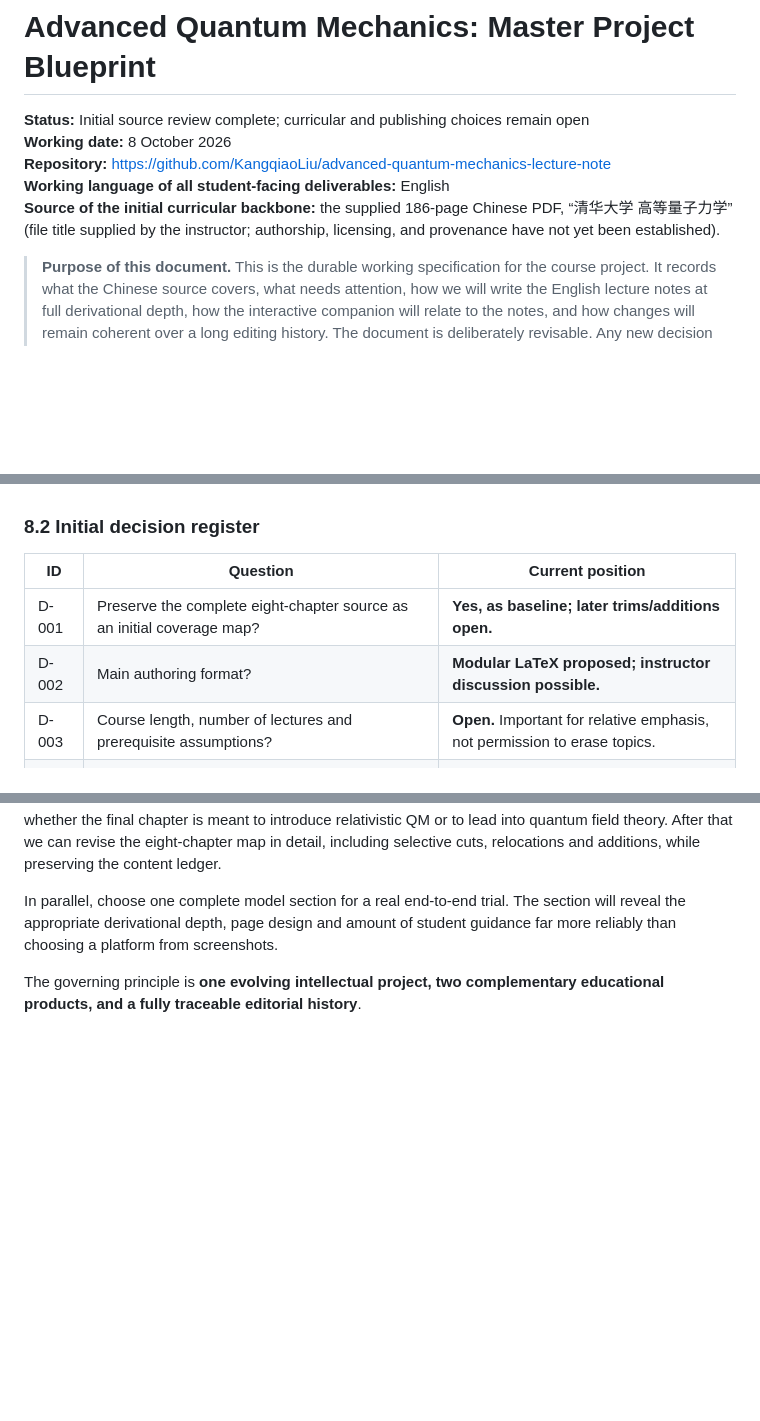
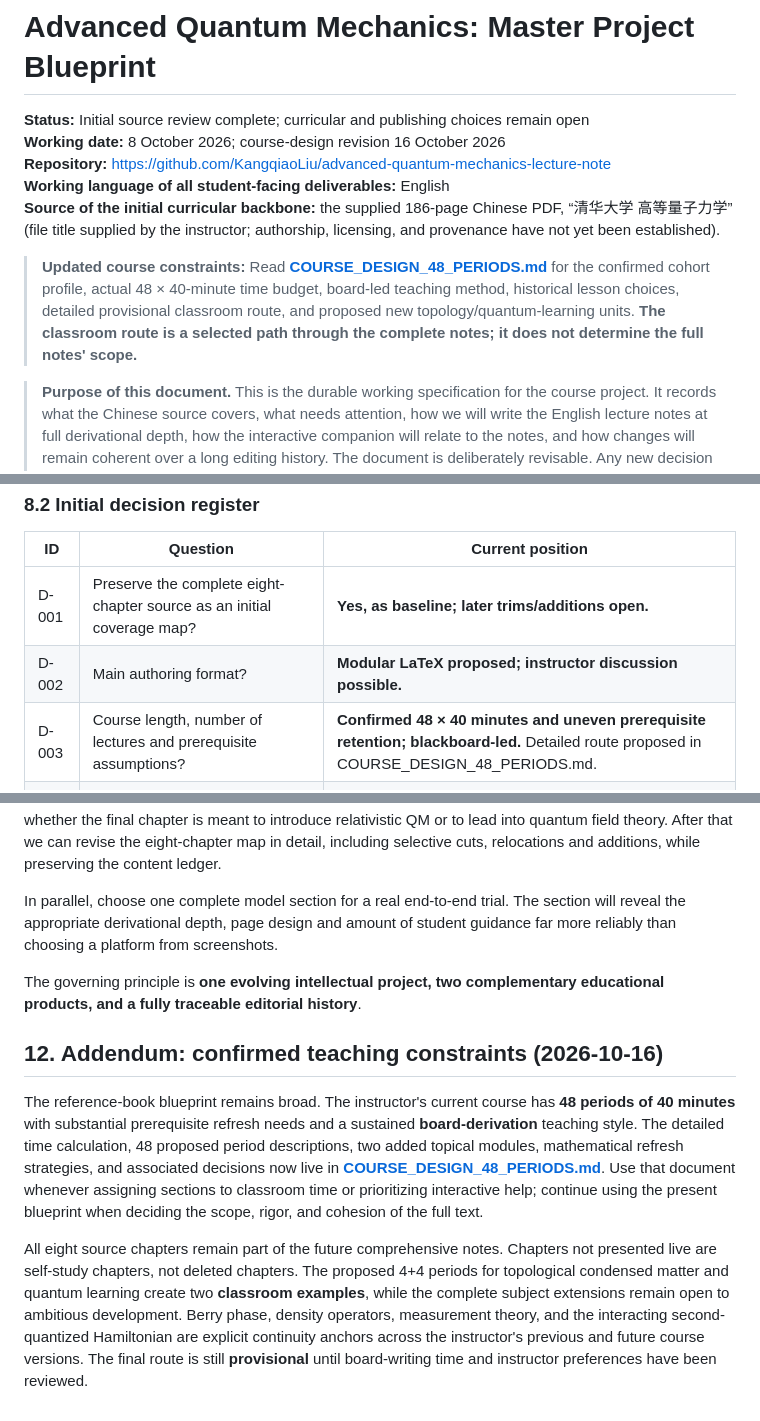
Before and after one commit to KangqiaoLiu/advanced-quantum-mechanics-lecture-note, a Markdown page: PROJECT_BLUEPRINT.md, 3 parts joined by grey strips. Drawn GitHub-style; blank space fills up the shorter version.

Commit message:
Align master blueprint with 48-period blackboard course and new content

```diff
--- a/PROJECT_BLUEPRINT.md
+++ b/PROJECT_BLUEPRINT.md
@@ -1,10 +1,12 @@
 # Advanced Quantum Mechanics: Master Project Blueprint
 
 **Status:** Initial source review complete; curricular and publishing choices remain open
-**Working date:** 8 October 2026
+**Working date:** 8 October 2026; course-design revision 16 October 2026
 **Repository:** https://github.com/KangqiaoLiu/advanced-quantum-mechanics-lecture-note
 **Working language of all student-facing deliverables:** English
 **Source of the initial curricular backbone:** the supplied 186-page Chinese PDF, “清华大学 高等量子力学” (file title supplied by the instructor; authorship, licensing, and provenance have not yet been established).
+
+> **Updated course constraints:** Read **[COURSE_DESIGN_48_PERIODS.md](COURSE_DESIGN_48_PERIODS.md)** for the confirmed cohort profile, actual 48 × 40-minute time budget, board-led teaching method, historical lesson choices, detailed provisional classroom route, and proposed new topology/quantum-learning units. **The classroom route is a selected path through the complete notes; it does not determine the full notes' scope.**
 
 > **Purpose of this document.** This is the durable working specification for the course project. It records what the Chinese source covers, what needs attention, how we will write the English lecture notes at full derivational depth, how the interactive companion will relate to the notes, and how changes will remain coherent over a long editing history. The document is deliberately revisable. Any new decision should be recorded here before it becomes a project-wide convention.
 
@@ -455,7 +457,7 @@ For mathematical repairs, record the original and replacement formulas and an in
 |---|---|---|
 | D-001 | Preserve the complete eight-chapter source as an initial coverage map? | **Yes, as baseline; later trims/additions open.** |
 | D-002 | Main authoring format? | **Modular LaTeX proposed; instructor discussion possible.** |
-| D-003 | Course length, number of lectures and prerequisite assumptions? | **Open.** Important for relative emphasis, not permission to erase topics. |
+| D-003 | Course length, number of lectures and prerequisite assumptions? | **Confirmed 48 × 40 minutes and uneven prerequisite retention; blackboard-led.** Detailed route proposed in COURSE_DESIGN_48_PERIODS.md. |
 | D-004 | How much of Ch. 1 is review versus full proof-based reconstruction? | **Open.** |
 | D-005 | Keep Casimir and monopole sections in main narrative, enrichment, or companion? | **Open.** |
 | D-006 | Density matrices, Bell tests, and quantum-information enrichment? | **Open.** |
@@ -532,3 +536,9 @@ The most influential first discussion concerns **course profile**, rather than s
 In parallel, choose one complete model section for a real end-to-end trial. The section will reveal the appropriate derivational depth, page design and amount of student guidance far more reliably than choosing a platform from screenshots.
 
 The governing principle is **one evolving intellectual project, two complementary educational products, and a fully traceable editorial history**.
+
+## 12. Addendum: confirmed teaching constraints (2026-10-16)
+
+The reference-book blueprint remains broad. The instructor's current course has **48 periods of 40 minutes** with substantial prerequisite refresh needs and a sustained **board-derivation** teaching style. The detailed time calculation, 48 proposed period descriptions, two added topical modules, mathematical refresh strategies, and associated decisions now live in **[COURSE_DESIGN_48_PERIODS.md](COURSE_DESIGN_48_PERIODS.md)**. Use that document whenever assigning sections to classroom time or prioritizing interactive help; continue using the present blueprint when deciding the scope, rigor, and cohesion of the full text.
+
+All eight source chapters remain part of the future comprehensive notes. Chapters not presented live are self-study chapters, not deleted chapters. The proposed 4+4 periods for topological condensed matter and quantum learning create two **classroom examples**, while the complete subject extensions remain open to ambitious development. Berry phase, density operators, measurement theory, and the interacting second-quantized Hamiltonian are explicit continuity anchors across the instructor's previous and future course versions. The final route is still **provisional** until board-writing time and instructor preferences have been reviewed.
```
Also changed, not shown: other parts of PROJECT_BLUEPRINT.md (+2 -0 lines).
